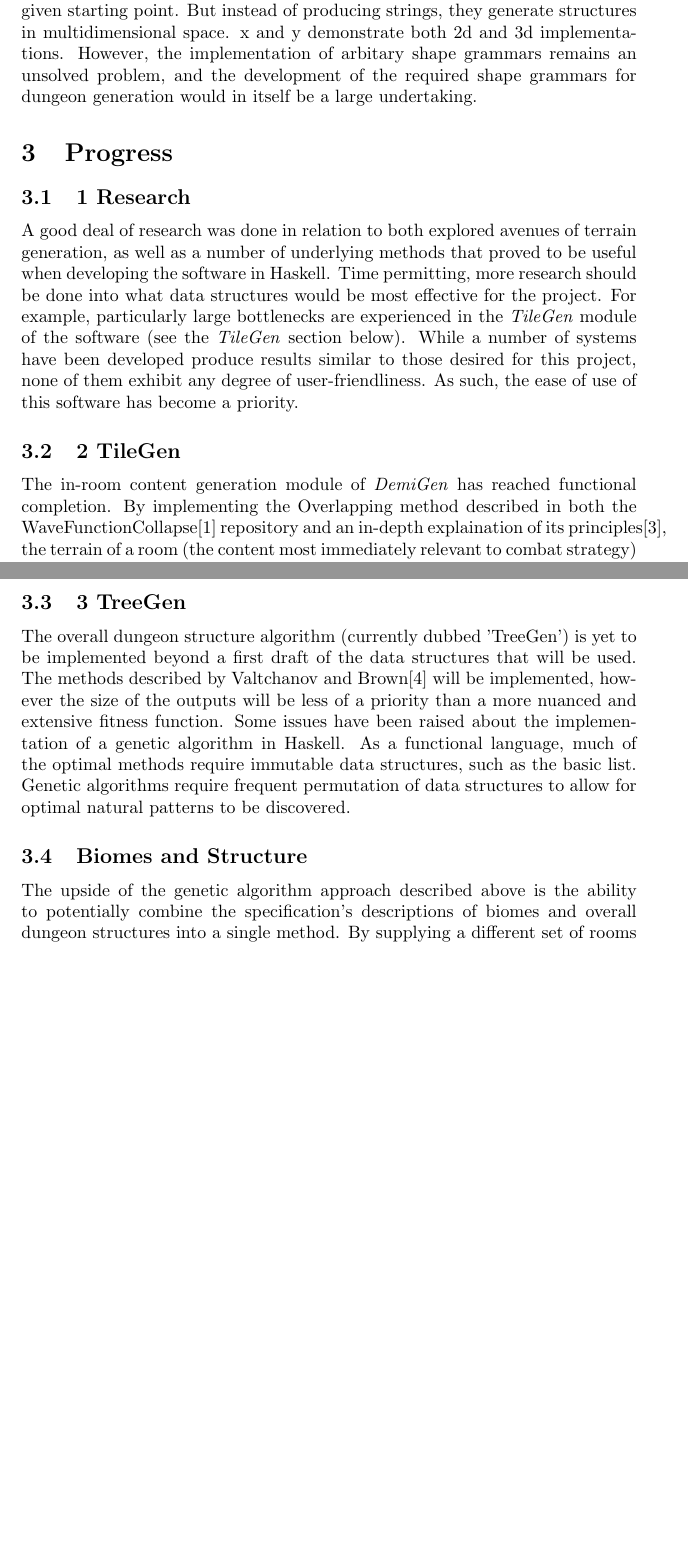
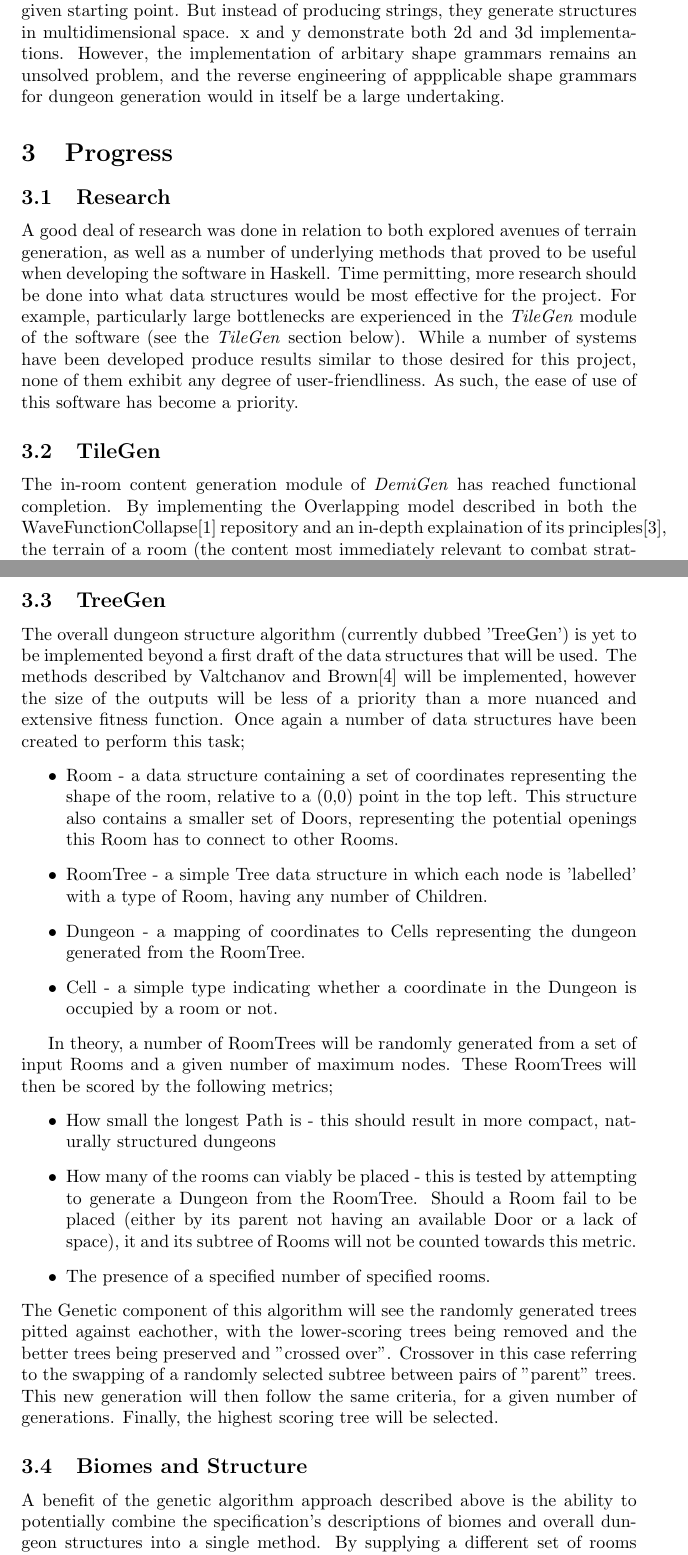
Before and after one commit to RyanRMurray/DemiGen, a LaTeX document (docs/progress_report.tex): two parts of pages 3 and 4 of 6 before the commit and two parts of pages 3 and 5 of 8 after it, joined at a grey line, cut so that both start at the same text, the shorter picture padded with empty space. Compiled offline with pdfLaTeX.

Commit message:
progress on progress report; still do to: updated schedule

```diff
--- a/docs/progress_report.tex
+++ b/docs/progress_report.tex
@@ -56,13 +56,12 @@ Valtchanov and Brown identified and demonstrated an algorithm for generating ran
 
 
 
-A novel way of producing randomly generated structures was explored by Koning and Eizenberg using Shape Grammars.\cite{koning1981language} Like Context-Free Grammars, Shape Grammars rely on a set of rules defining what permutations can follow a given starting point. But instead of producing strings, they generate structures in multidimensional space. x and y demonstrate both 2d and 3d implementations. However, the implementation of arbitary shape grammars remains an unsolved problem, and the development of the required shape grammars for dungeon generation would in itself be a large undertaking.
+A novel way of producing randomly generated structures was explored by Koning and Eizenberg using Shape Grammars.\cite{koning1981language} Like Context-Free Grammars, Shape Grammars rely on a set of rules defining what permutations can follow a given starting point. But instead of producing strings, they generate structures in multidimensional space. x and y demonstrate both 2d and 3d implementations. However, the implementation of arbitary shape grammars remains an unsolved problem, and the reverse engineering of appplicable shape grammars for dungeon generation would in itself be a large undertaking.
 
 \section{Progress}
 
-\subsection{1 Research}
+\subsection{Research}
 A good deal of research was done in relation to both explored avenues of terrain generation, as well as a number of underlying methods that proved to be useful when developing the software in Haskell. Time permitting, more research should be done into what data structures would be most effective for the project. For example, particularly large bottlenecks are experienced in the \textit{TileGen} module of the software (see the \textit{TileGen} section below). While a number of systems have been developed produce results similar to those desired for this project, none of them exhibit any degree of user-friendliness. As such, the ease of use of this software has become a priority.
 
-\subsection{2 TileGen}
-The in-room content generation module of \textit{DemiGen} has reached functional completion. By implementing the Overlapping method described in both the WaveFunctionCollapse\cite{wfc-report} repository and an in-depth explaination of its principles\cite{wfc-article}, the terrain of a room (the content most immediately relevant to combat strategy) can be generated by a small input pattern.
-\linebreak
+\subsection{TileGen}
+The in-room content generation module of \textit{DemiGen} has reached functional completion. By implementing the Overlapping model described in both the WaveFunctionCollapse\cite{wfc-report} repository and an in-depth explaination of its principles\cite{wfc-article}, the terrain of a room (the content most immediately relevant to combat strategy) can be generated by a small input pattern.
@@ -71,10 +100,25 @@ Currently, the largest bottleneck in this module is in how the algorithm collaps
 Once the functionality of the rest of the software has been complete, a series of example input patterns will be generated. Example patterns should include; a lightly furnished room, a room laden with traps, a room in which debris has accumulated \footnote{represented as \textit{difficult terrain} an environmental hazard that slows the movements of most players}.
 
-\subsection{3 TreeGen}
-The overall dungeon structure algorithm (currently dubbed 'TreeGen') is yet to be implemented beyond a first draft of the data structures that will be used. The methods described by Valtchanov and Brown\cite{genetic} will be implemented, however the size of the outputs will be less of a priority than a more nuanced and extensive fitness function. Some issues have been raised about the implementation of a genetic algorithm in Haskell. As a functional language, much of the optimal methods require immutable data structures, such as the basic list. Genetic algorithms require frequent permutation of data structures to allow for optimal natural patterns to be discovered.
+\subsection{TreeGen}
+The overall dungeon structure algorithm (currently dubbed 'TreeGen') is yet to be implemented beyond a first draft of the data structures that will be used. The methods described by Valtchanov and Brown\cite{genetic} will be implemented, however the size of the outputs will be less of a priority than a more nuanced and extensive fitness function. Once again a number of data structures have been created to perform this task;
+\begin{itemize}
+    \item Room - a data structure containing a set of coordinates representing the shape of the room, relative to a (0,0) point in the top left. This structure also contains a smaller set of Doors, representing the potential openings this Room has to connect to other Rooms.
+    \item RoomTree - a simple Tree data structure in which each node is 'labelled' with a type of Room, having any number of Children.
+    \item Dungeon - a mapping of coordinates to Cells representing the dungeon generated from the RoomTree.
+    \item Cell - a simple type indicating whether a coordinate in the Dungeon is occupied by a room or not.
+\end{itemize}
+
+
+
+In theory, a number of RoomTrees will be randomly generated from a set of input Rooms and a given number of maximum nodes. These RoomTrees will then be scored by the following metrics; \begin{itemize}
+    \item How small the longest Path is - this should result in more compact, naturally structured dungeons
+    \item How many of the rooms can viably be placed - this is tested by attempting to generate a Dungeon from the RoomTree. Should a Room fail to be placed (either by its parent not having an available Door or a lack of space), it and its subtree of Rooms will not be counted towards this metric.
+    \item The presence of a specified number of specified rooms.
+\end{itemize}
+The Genetic component of this algorithm will see the randomly generated trees pitted against eachother, with the lower-scoring trees being removed and the better trees being preserved and "crossed over". Crossover in this case referring to the swapping of a randomly selected subtree between pairs of "parent" trees. This new generation will then follow the same criteria, for a given number of generations. Finally, the highest scoring tree will be selected.
 
 \subsection{Biomes and Structure}
-The upside of the genetic algorithm approach described above is the ability to potentially combine the specification's descriptions of biomes and overall dungeon structures into a single method. By supplying a different set of rooms and tweaking the fitness criteria, we can create easily differntiable subsections of a dungeon. Meeting the demands of the user would be a case of specifying a number of subsections and implementing the appropriate parameters.
+A benefit of the genetic algorithm approach described above is the ability to potentially combine the specification's descriptions of biomes and overall dungeon structures into a single method. By supplying a different set of rooms and tweaking the fitness criteria, we can create easily differntiable subsections of a dungeon. Meeting the demands of the user would be a case of specifying a number of subsections and implementing the appropriate parameters.
 
 \subsection{User Interface}
 No progress has been made on the basis of user interface yet. The options presented to the user are to be decided at a later date when the capabilities of the \textit{TreeGen} module have been better explored.
```
Also changed, not shown: docs/progress_report.tex (32 more changed lines), 1 other file.
